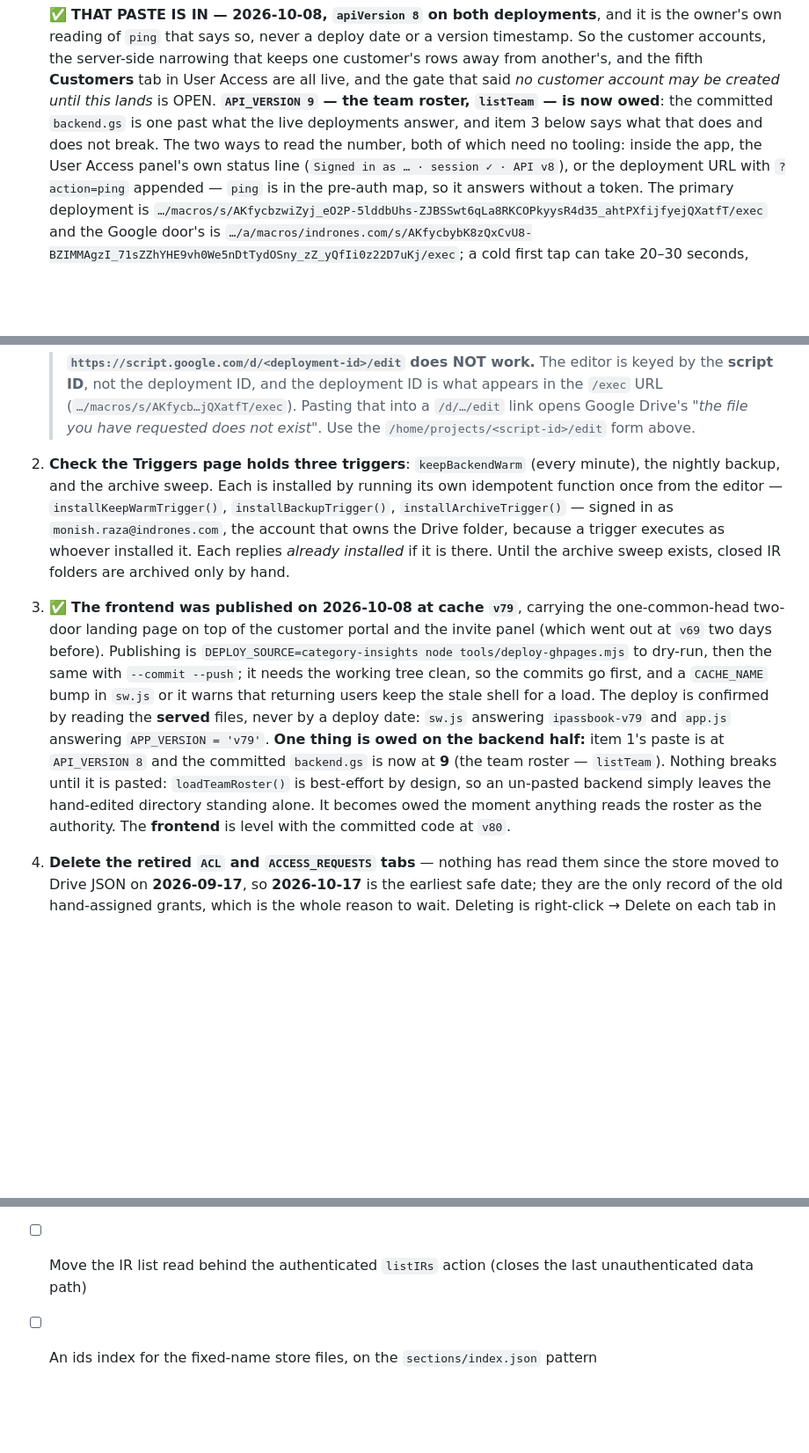
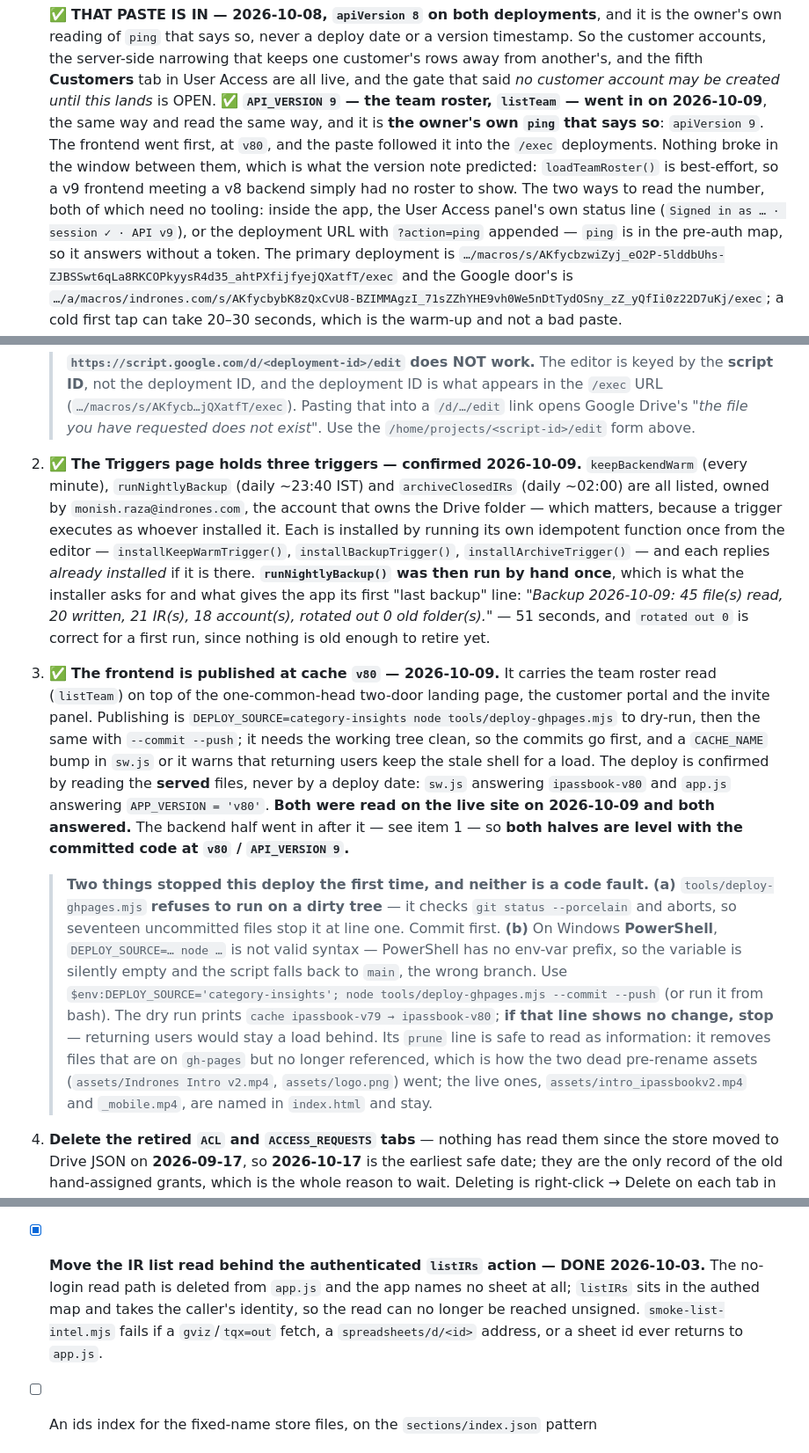
Before and after one commit to Monish-Raza-87/I-PASSBOOK, a Markdown page: docs/07 - Known Issues & TODO.md, 3 parts joined by grey strips. Shown at 88% size. GitHub-like rendering; blank space fills up the shorter version.

Commit message:
Record that the paste, the publish and the triggers all landed

```diff
--- a/docs/07 - Known Issues & TODO.md
+++ b/docs/07 - Known Issues & TODO.md
@@ -561,11 +561,14 @@ is left is small.
    timestamp. So the customer accounts, the server-side narrowing that keeps one
    customer's rows away from another's, and the fifth **Customers** tab in User Access
    are all live, and the gate that said *no customer account may be created until this
-   lands* is OPEN. **`API_VERSION 9` — the team roster, `listTeam` — is now owed**: the
-   committed `backend.gs` is one past what the live deployments answer, and item 3
-   below says what that does and does not break. The two ways to read the
+   lands* is OPEN. ✅ **`API_VERSION 9` — the team roster, `listTeam` — went in on
+   2026-10-09**, the same way and read the same way, and it is **the owner's own `ping`
+   that says so**: `apiVersion 9`. The frontend went first, at `v80`, and the paste
+   followed it into the `/exec` deployments. Nothing broke in the window between them,
+   which is what the version note predicted: `loadTeamRoster()` is best-effort, so a v9
+   frontend meeting a v8 backend simply had no roster to show. The two ways to read the
    number, both of which need no tooling: inside the app, the User Access panel's own
-   status line (`Signed in as … · session ✓ · API v8`), or the deployment URL with
+   status line (`Signed in as … · session ✓ · API v9`), or the deployment URL with
    `?action=ping` appended — `ping` is in the pre-auth map, so it answers without a
    token. The primary deployment is
    `…/macros/s/AKfycbzwiZyj_eO2P-5lddbUhs-ZJBSSwt6qLa8RKCOPkyysR4d35_ahtPXfijfyejQXatfT/exec`
@@ -597,28 +600,42 @@ is left is small.
    > what appears in the `/exec` URL (`…/macros/s/AKfycb…jQXatfT/exec`). Pasting that
    > into a `/d/…/edit` link opens Google Drive's *"the file you have requested does
    > not exist"*. Use the `/home/projects/<script-id>/edit` form above.
-2. **Check the Triggers page holds three triggers**: `keepBackendWarm` (every minute),
-   the nightly backup, and the archive sweep. Each is installed by running its own
-   idempotent function once from the editor — `installKeepWarmTrigger()`,
-   `installBackupTrigger()`, `installArchiveTrigger()` — signed in as
-   `monish.raza@indrones.com`, the account that owns the Drive folder, because a
-   trigger executes as whoever installed it. Each replies *already installed* if it is
-   there. Until the archive sweep exists, closed IR folders are archived only by hand.
-3. ✅ **The frontend was published on 2026-10-08 at cache `v79`**, carrying the
-   one-common-head two-door landing page on top of the customer portal and the invite
-   panel (which went out at `v69` two days before). Publishing is
+2. ✅ **The Triggers page holds three triggers — confirmed 2026-10-09.** `keepBackendWarm`
+   (every minute), `runNightlyBackup` (daily ~23:40 IST) and `archiveClosedIRs` (daily
+   ~02:00) are all listed, owned by `monish.raza@indrones.com`, the account that owns the
+   Drive folder — which matters, because a trigger executes as whoever installed it. Each
+   is installed by running its own idempotent function once from the editor —
+   `installKeepWarmTrigger()`, `installBackupTrigger()`, `installArchiveTrigger()` — and
+   each replies *already installed* if it is there. **`runNightlyBackup()` was then run by
+   hand once**, which is what the installer asks for and what gives the app its first
+   "last backup" line: *"Backup 2026-10-09: 45 file(s) read, 20 written, 21 IR(s), 18
+   account(s), rotated out 0 old folder(s)."* — 51 seconds, and `rotated out 0` is correct
+   for a first run, since nothing is old enough to retire yet.
+3. ✅ **The frontend is published at cache `v80` — 2026-10-09.** It carries the team
+   roster read (`listTeam`) on top of the one-common-head two-door landing page, the
+   customer portal and the invite panel. Publishing is
    `DEPLOY_SOURCE=category-insights node tools/deploy-ghpages.mjs` to dry-run, then the
    same with `--commit --push`; it needs the working tree clean, so the commits go
    first, and a `CACHE_NAME` bump in `sw.js` or it warns that returning users keep the
    stale shell for a load. The deploy is confirmed by reading the **served** files,
-   never by a deploy date: `sw.js` answering `ipassbook-v79` and `app.js` answering
-   `APP_VERSION = 'v79'`.
-   **One thing is owed on the backend half:** item 1's paste is at `API_VERSION 8` and
-   the committed `backend.gs` is now at **9** (the team roster — `listTeam`). Nothing
-   breaks until it is pasted: `loadTeamRoster()` is best-effort by design, so an
-   un-pasted backend simply leaves the hand-edited directory standing alone. It becomes
-   owed the moment anything reads the roster as the authority.
-   The **frontend** is level with the committed code at `v80`.
+   never by a deploy date: `sw.js` answering `ipassbook-v80` and `app.js` answering
+   `APP_VERSION = 'v80'`. **Both were read on the live site on 2026-10-09 and both
+   answered.** The backend half went in after it — see item 1 — so **both halves are
+   level with the committed code at `v80` / `API_VERSION 9`.**
+
+   > **Two things stopped this deploy the first time, and neither is a code fault.**
+   > **(a)** `tools/deploy-ghpages.mjs` **refuses to run on a dirty tree** — it checks
+   > `git status --porcelain` and aborts, so seventeen uncommitted files stop it at
+   > line one. Commit first. **(b)** On Windows **PowerShell**, `DEPLOY_SOURCE=… node …`
+   > is not valid syntax — PowerShell has no env-var prefix, so the variable is silently
+   > empty and the script falls back to `main`, the wrong branch. Use
+   > `$env:DEPLOY_SOURCE='category-insights'; node tools/deploy-ghpages.mjs --commit --push`
+   > (or run it from bash). The dry run prints `cache ipassbook-v79 → ipassbook-v80`;
+   > **if that line shows no change, stop** — returning users would stay a load behind.
+   > Its `prune` line is safe to read as information: it removes files that are on
+   > `gh-pages` but no longer referenced, which is how the two dead pre-rename assets
+   > (`assets/Indrones Intro v2.mp4`, `assets/logo.png`) went; the live ones,
+   > `assets/intro_ipassbookv2.mp4` and `_mobile.mp4`, are named in `index.html` and stay.
 
 4. **Delete the retired `ACL` and `ACCESS_REQUESTS` tabs** — nothing has read them since
    the store moved to Drive JSON on **2026-09-17**, so **2026-10-17** is the earliest
@@ -761,8 +777,11 @@ is left is small.
 - [ ] **Erase archived IR folders.** Not built, deliberately: closing an IR moves its
       folder to `Archive IRs/` and nothing is ever deleted. The owner will watch Drive
       usage for a while and ask for this separately if space becomes an issue.
-- [ ] Move the IR list read behind the authenticated `listIRs` action (closes the last
-      unauthenticated data path)
+- [x] **Move the IR list read behind the authenticated `listIRs` action — DONE 2026-10-03.**
+      The no-login read path is deleted from `app.js` and the app names no sheet at all;
+      `listIRs` sits in the authed map and takes the caller's identity, so the read can no
+      longer be reached unsigned. `smoke-list-intel.mjs` fails if a `gviz`/`tqx=out` fetch,
+      a `spreadsheets/d/<id>` address, or a sheet id ever returns to `app.js`.
 - [ ] An ids index for the fixed-name store files, on the `sections/index.json` pattern
 
 ### Done since this list was written
```
Also changed, not shown: other parts of docs/07 - Known Issues & TODO.md (+3 -4 lines).
